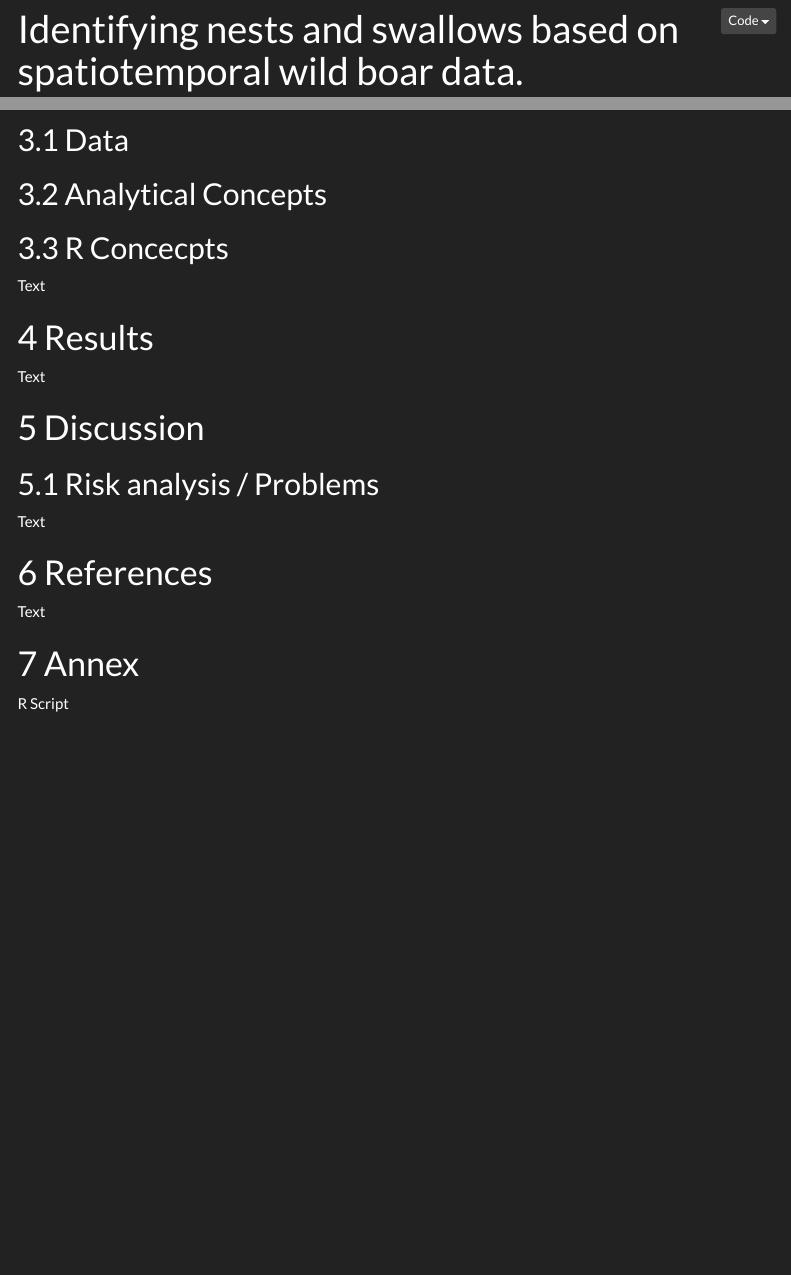
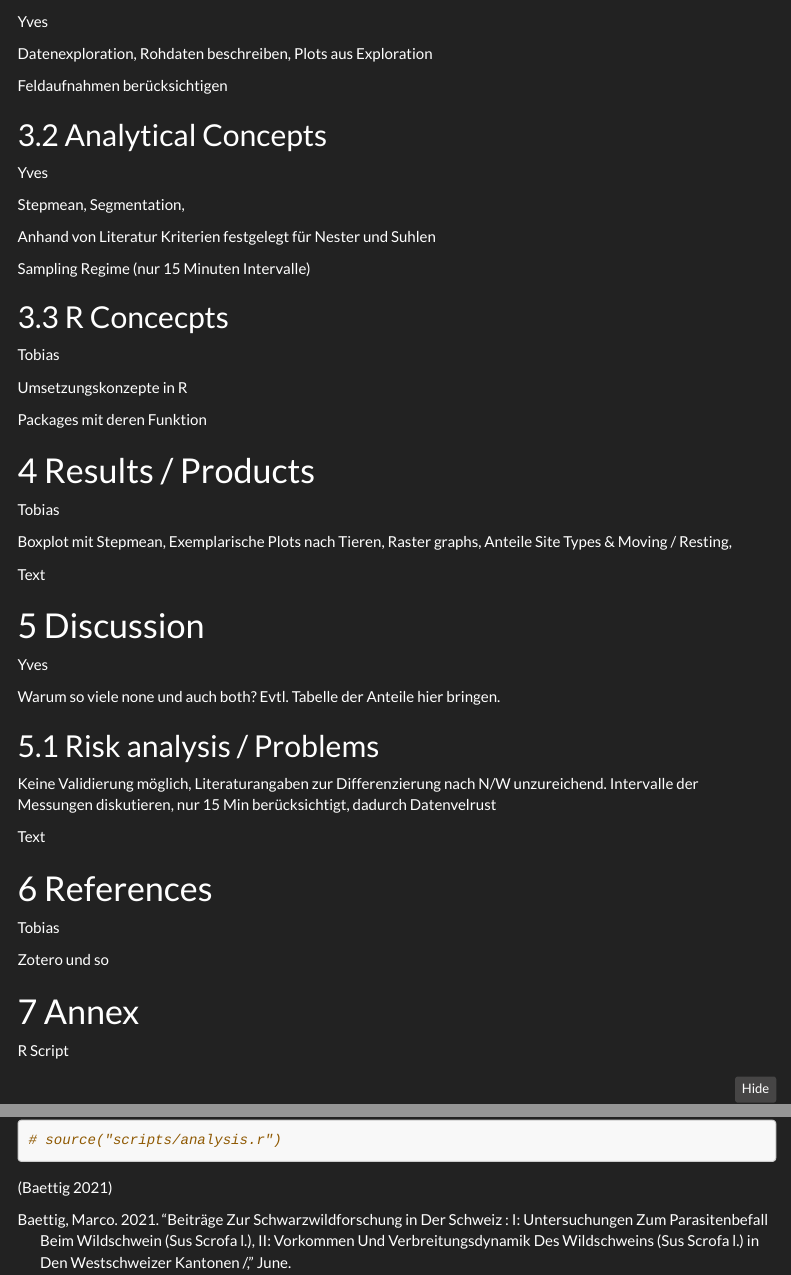
Before and after one commit to wildhtob/patreco-project-work, an R Markdown document (scripts/documentation.Rmd): the page in a window 1100 px wide, from 10 px down before the commit and from 840 px down after it, and a second part further down, joined at a grey line. Rendered offline with R 4.5, knitr and Pandoc, with nearby package versions; folded parts are opened; some code elsewhere in the file could not run offline; menus at the side of the page are left out.

Commit message:
Structure for documentation fixed. Open questions resolved.

````diff
--- a/scripts/documentation.Rmd
+++ b/scripts/documentation.Rmd
@@ -11,6 +11,7 @@ output:
     theme: darkly
     highlight: tango
     code_folding: hide
+bibliography: references.bib
 ---
 
 <!-- You can add  your R Code with Code chunks-->
@@ -68,23 +66,47 @@ ggplot(schreck_locations, aes(E, N)) +
 
 ## Data
 
+Yves
+
+Datenexploration, Rohdaten beschreiben, Plots aus Exploration
+
+Feldaufnahmen berücksichtigen
+
 ## Analytical Concepts
+
+Yves
+
+Stepmean, Segmentation,
+
+Anhand von Literatur Kriterien festgelegt für Nester und Suhlen
+
+Sampling Regime (nur 15 Minuten Intervalle)
 
 ## R Concecpts
 
-<!-- the following is just a placeholder text, remove it!-->
+Tobias
 
-Text
+Umsetzungskonzepte in R
 
-# Results
+Packages mit deren Funktion
 
-<!-- the following is just a placeholder text, remove it!-->
+# Results / Products
+
+Tobias
+
+Boxplot mit Stepmean, Exemplarische Plots nach Tieren, Raster graphs, Anteile Site Types & Moving / Resting,
 
 Text
 
 # Discussion
 
+Yves
+
+Warum so viele none und auch both? Evtl. Tabelle der Anteile hier bringen.
+
 ## Risk analysis / Problems
+
+Keine Validierung möglich, Literaturangaben zur Differenzierung nach N/W unzureichend. Intervalle der Messungen diskutieren, nur 15 Min berücksichtigt, dadurch Datenvelrust
 
 <!-- the following is just a placeholder text, remove it!-->
 
@@ -92,14 +114,18 @@ Text
 
 # References
 
-Text
+Tobias
+
+Zotero und so
 
 # Annex
 
 R Script
 
-```{r source code, echo=FALSE}
+```{r source code, echo=TRUE}
 
 # source("scripts/analysis.r")
 
 ```
+
+[@baettig2021]
--- /dev/null
+++ b/scripts/references.bib
@@ -0,0 +1,8 @@
+
+@article{baettig2021,
+	title = {Beiträge zur Schwarzwildforschung in der Schweiz : I: Untersuchungen zum Parasitenbefall beim Wildschwein (Sus scrofa L.), II: Vorkommen und Verbreitungsdynamik des Wildschweins (Sus scrofa L.) in den Westschweizer Kantonen /},
+	author = {{Baettig}, {Marco}},
+	year = {2021},
+	month = {06},
+	date = {2021-06-11}
+}
````
Also changed, not shown: README.md, scripts/documentation.html (added), scripts/documentation.Rmd (9 more changed lines).
